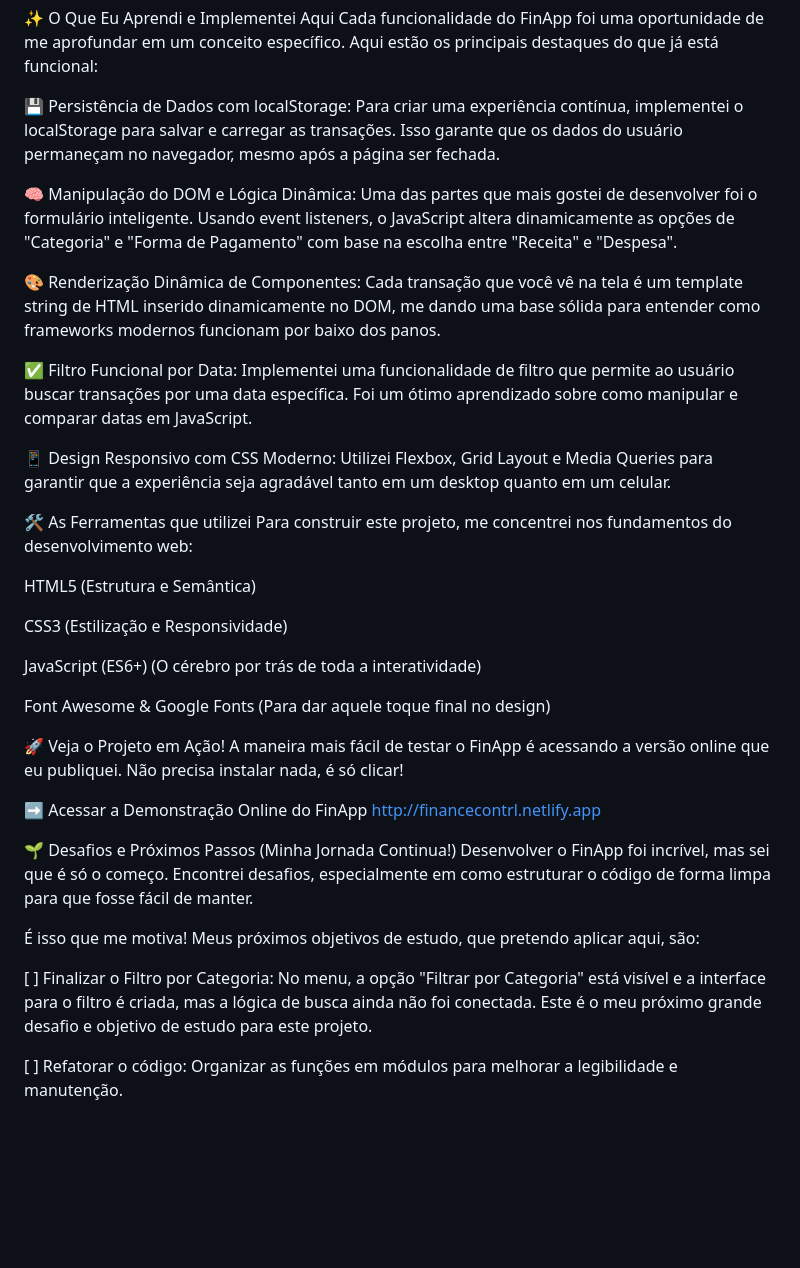
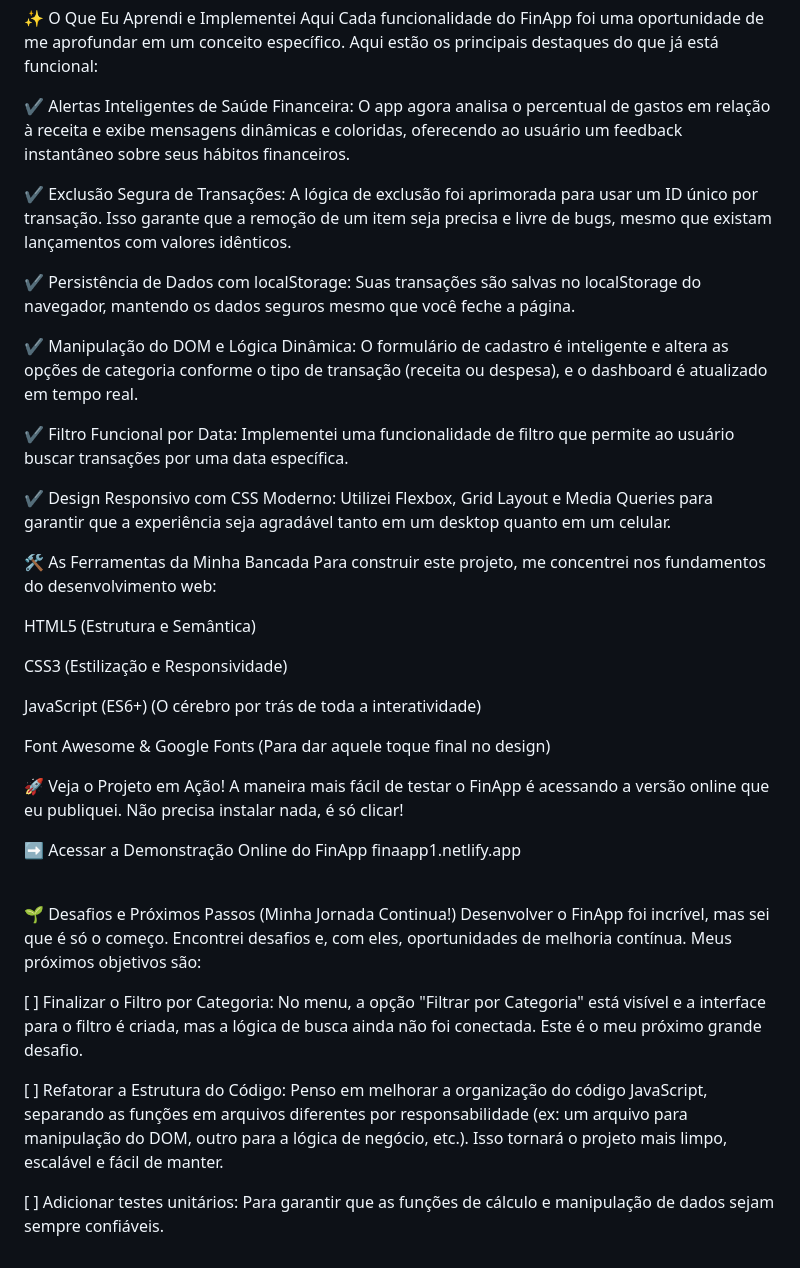
Before and after one commit to marceloguima/controle-financeiro, a Markdown page: README.md, the part around the change. Drawn GitHub-style; blank space fills up the shorter version.

```diff
--- a/README.md
+++ b/README.md
@@ -6,17 +6,19 @@ Este projeto nasceu da minha vontade de solidificar conhecimentos essenciais do
 ✨ O Que Eu Aprendi e Implementei Aqui
 Cada funcionalidade do FinApp foi uma oportunidade de me aprofundar em um conceito específico. Aqui estão os principais destaques do que já está funcional:
 
-💾 Persistência de Dados com localStorage: Para criar uma experiência contínua, implementei o localStorage para salvar e carregar as transações. Isso garante que os dados do usuário permaneçam no navegador, mesmo após a página ser fechada.
+✔️ Alertas Inteligentes de Saúde Financeira: O app agora analisa o percentual de gastos em relação à receita e exibe mensagens dinâmicas e coloridas, oferecendo ao usuário um feedback instantâneo sobre seus hábitos financeiros.
 
-🧠 Manipulação do DOM e Lógica Dinâmica: Uma das partes que mais gostei de desenvolver foi o formulário inteligente. Usando event listeners, o JavaScript altera dinamicamente as opções de "Categoria" e "Forma de Pagamento" com base na escolha entre "Receita" e "Despesa".
+✔️ Exclusão Segura de Transações: A lógica de exclusão foi aprimorada para usar um ID único por transação. Isso garante que a remoção de um item seja precisa e livre de bugs, mesmo que existam lançamentos com valores idênticos.
 
-🎨 Renderização Dinâmica de Componentes: Cada transação que você vê na tela é um template string de HTML inserido dinamicamente no DOM, me dando uma base sólida para entender como frameworks modernos funcionam por baixo dos panos.
+✔️ Persistência de Dados com localStorage: Suas transações são salvas no localStorage do navegador, mantendo os dados seguros mesmo que você feche a página.
 
-✅ Filtro Funcional por Data: Implementei uma funcionalidade de filtro que permite ao usuário buscar transações por uma data específica. Foi um ótimo aprendizado sobre como manipular e comparar datas em JavaScript.
+✔️ Manipulação do DOM e Lógica Dinâmica: O formulário de cadastro é inteligente e altera as opções de categoria conforme o tipo de transação (receita ou despesa), e o dashboard é atualizado em tempo real.
 
-📱 Design Responsivo com CSS Moderno: Utilizei Flexbox, Grid Layout e Media Queries para garantir que a experiência seja agradável tanto em um desktop quanto em um celular.
+✔️ Filtro Funcional por Data: Implementei uma funcionalidade de filtro que permite ao usuário buscar transações por uma data específica.
 
-🛠️ As Ferramentas que utilizei
+✔️ Design Responsivo com CSS Moderno: Utilizei Flexbox, Grid Layout e Media Queries para garantir que a experiência seja agradável tanto em um desktop quanto em um celular.
+
+🛠️ As Ferramentas da Minha Bancada
 Para construir este projeto, me concentrei nos fundamentos do desenvolvimento web:
 
 HTML5 (Estrutura e Semântica)
@@ -30,13 +32,17 @@ Font Awesome & Google Fonts (Para dar aquele toque final no design)
 🚀 Veja o Projeto em Ação!
 A maneira mais fácil de testar o FinApp é acessando a versão online que eu publiquei. Não precisa instalar nada, é só clicar!
 
-➡️ Acessar a Demonstração Online do FinApp http://financecontrl.netlify.app
+➡️ Acessar a Demonstração Online do FinApp finaapp1.netlify.app
+
+<br>
+
+
 
 🌱 Desafios e Próximos Passos (Minha Jornada Continua!)
-Desenvolver o FinApp foi incrível, mas sei que é só o começo. Encontrei desafios, especialmente em como estruturar o código de forma limpa para que fosse fácil de manter.
+Desenvolver o FinApp foi incrível, mas sei que é só o começo. Encontrei desafios e, com eles, oportunidades de melhoria contínua. Meus próximos objetivos são:
 
-É isso que me motiva! Meus próximos objetivos de estudo, que pretendo aplicar aqui, são:
+[ ] Finalizar o Filtro por Categoria: No menu, a opção "Filtrar por Categoria" está visível e a interface para o filtro é criada, mas a lógica de busca ainda não foi conectada. Este é o meu próximo grande desafio.
 
-[ ] Finalizar o Filtro por Categoria: No menu, a opção "Filtrar por Categoria" está visível e a interface para o filtro é criada, mas a lógica de busca ainda não foi conectada. Este é o meu próximo grande desafio e objetivo de estudo para este projeto.
+[ ] Refatorar a Estrutura do Código: Penso em melhorar a organização do código JavaScript, separando as funções em arquivos diferentes por responsabilidade (ex: um arquivo para manipulação do DOM, outro para a lógica de negócio, etc.). Isso tornará o projeto mais limpo, escalável e fácil de manter.
 
-[ ] Refatorar o código: Organizar as funções em módulos para melhorar a legibilidade e manutenção.
+[ ] Adicionar testes unitários: Para garantir que as funções de cálculo e manipulação de dados sejam sempre confiáveis.
```
